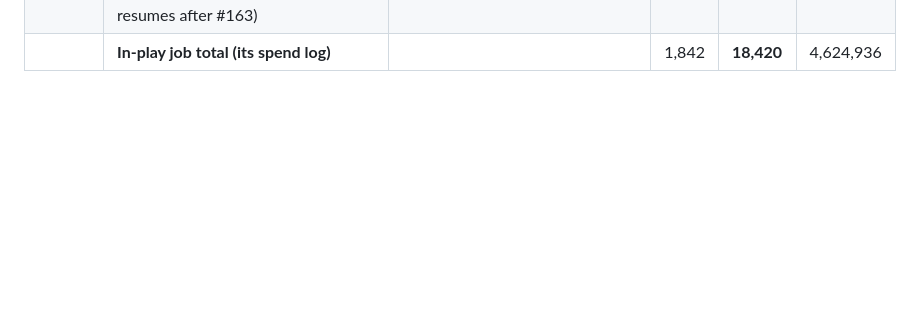
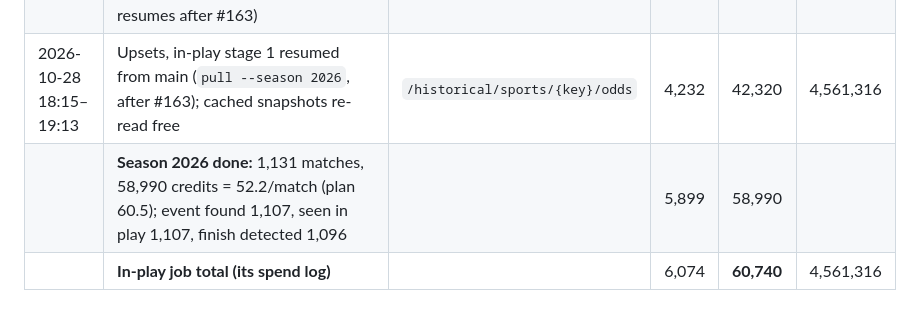
Before and after one commit to phat-d0/Tennis_Model, a Markdown page: docs/data_inventory.md, the part around the change. Drawn GitHub-style; blank space fills up the shorter version.

Commit message:
data_inventory: DK in-play season 2026 done
Co-Authored-By: Claude Opus 5.5 <noreply@anthropic.com>
Claude-Session: https://claude.ai/code/session_01DMNowYiDRCQz3Dn5JFnx9J

```diff
--- a/docs/data_inventory.md
+++ b/docs/data_inventory.md
@@ -141,4 +141,6 @@ phat-d0/Tennis_Model#157). Staged: pilot ≤ 2,000 first, full pull only after t
 |---|---|---|---|---|---|
 | 2026-10-28 17:09–17:11 | Upsets, in-play **pilot**, ATP Qatar 2025 (24 R1–R2 matches), 10-min, `bookmakers=draftkings,pinnacle` | `/historical/sports/{key}/odds` | 175 | 1,750 | 4,652,408 |
 | 2026-10-28 17:37–18:00 | Upsets, in-play stage 1, season 2026 (1,131 R1–R2 matches; stopped by an HTTP 502 in tennis_atp_italian_open; 6 of 23 keys done, 304 matches at 53.4 credits each vs 63.2 planned; resumes after #163) | `/historical/sports/{key}/odds` | 1,667 | 16,670 | 4,624,936 |
-| | **In-play job total (its spend log)** | | 1,842 | **18,420** | 4,624,936 |
+| 2026-10-28 18:15–19:13 | Upsets, in-play stage 1 resumed from main (`pull --season 2026`, after #163); cached snapshots re-read free | `/historical/sports/{key}/odds` | 4,232 | 42,320 | 4,561,316 |
+| | **Season 2026 done:** 1,131 matches, 58,990 credits = 52.2/match (plan 60.5); event found 1,107, seen in play 1,107, finish detected 1,096 | | 5,899 | 58,990 | |
+| | **In-play job total (its spend log)** | | 6,074 | **60,740** | 4,561,316 |
```
